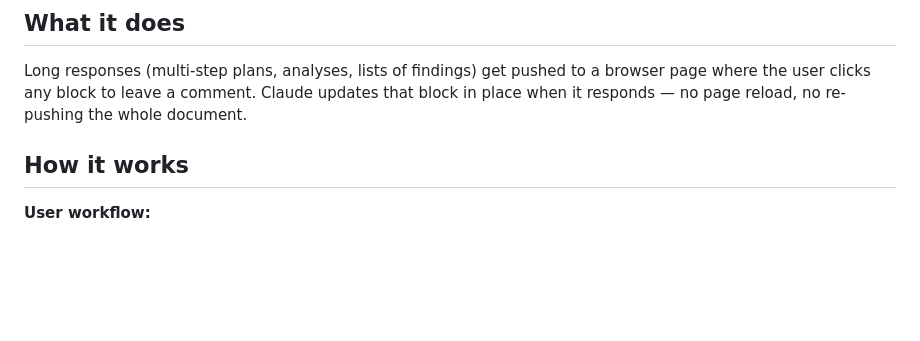
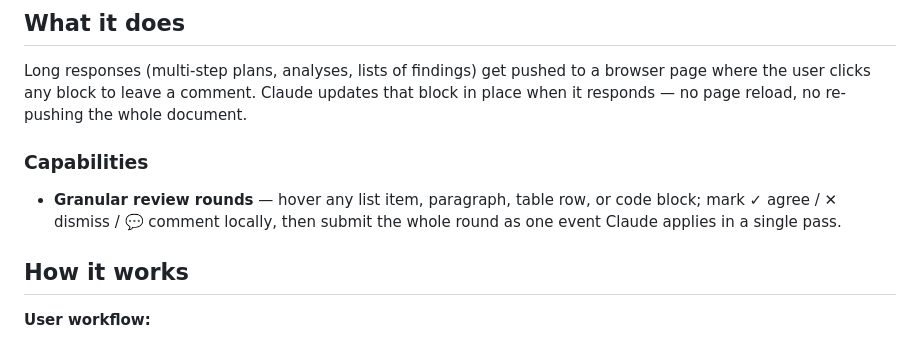
Before and after one commit to petmakris/petros-skills, a Markdown page: skills/annotate/README.md, the part around the change. GitHub-like rendering; blank space fills up the shorter version.

Commit message:
docs(annotate): round-event contract for granular review rounds
Co-Authored-By: Claude Fable 5 <noreply@anthropic.com>
Claude-Session: https://claude.ai/code/session_01K12QC9VnikwLB6wex9N7WN

```diff
--- a/skills/annotate/README.md
+++ b/skills/annotate/README.md
@@ -5,6 +5,10 @@ Render Claude responses as an interactive web page with per-block annotation.
 ## What it does
 
 Long responses (multi-step plans, analyses, lists of findings) get pushed to a browser page where the user clicks any block to leave a comment. Claude updates that block in place when it responds — no page reload, no re-pushing the whole document.
+
+### Capabilities
+
+- **Granular review rounds** — hover any list item, paragraph, table row, or code block; mark ✓ agree / ✕ dismiss / 💬 comment locally, then submit the whole round as one event Claude applies in a single pass.
 
 ## How it works
 
```
Also changed, not shown: 1 other file.
